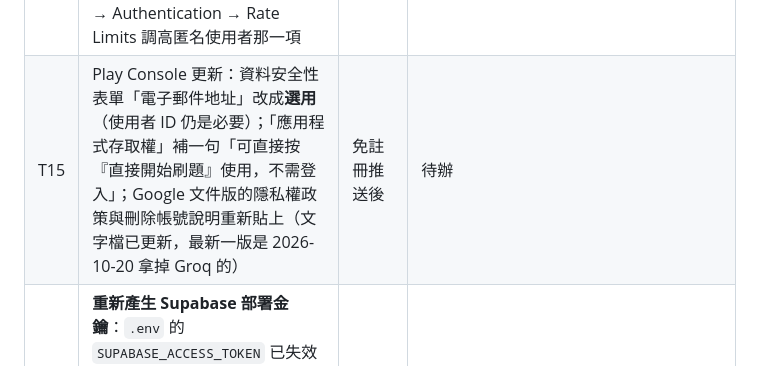
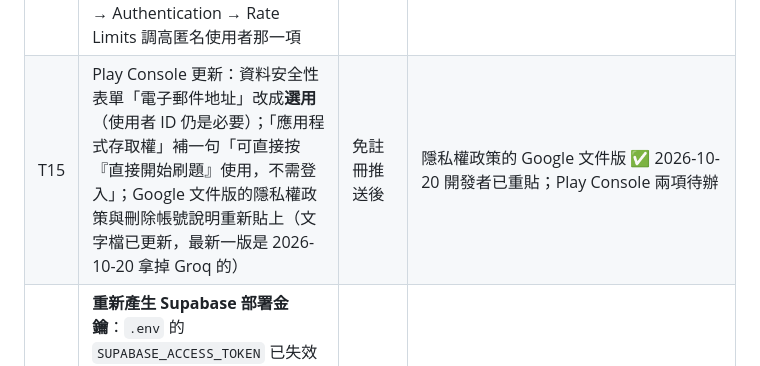
Before and after one commit to hakuhaku24/mis_quizzing, a Markdown page: CURRENT_STATUS.md, the part around the change. GitHub-like rendering.

Commit message:
docs: privacy policy Google Docs copy re-pasted
Co-Authored-By: Claude Opus 5.5 <noreply@anthropic.com>

```diff
--- a/CURRENT_STATUS.md
+++ b/CURRENT_STATUS.md
@@ -235,7 +235,7 @@ mis-grad-exam-coach/
 | T9 | RevenueCat 串 Google Play 時，要在同一個 Google Cloud 專案建立 service account | 做付費功能時 | 之後 |
 | T13 | 自訂寄信服務（SMTP）：Supabase 內建寄信每小時 2 封、且只寄給專案團隊成員，**測試者／使用者的「忘記密碼」信寄不出去**（註冊不受影響：`mailer_autoconfirm` 已開，不需驗證信）。接 Resend 免費方案或 Gmail 應用程式密碼，在 Supabase → Authentication → SMTP 設定；`site_url` 目前還是 `http://localhost:3000`，順便確認重設密碼的導回網址 | 正式上架前 | 待辦（封測期間忘記密碼的人由開發者在 Supabase 後台協助重設） |
 | T14 | 調高「匿名登入」的頻率上限：Supabase 預設同一個 IP 每小時 30 次，台灣行動網路很多人共用同一個對外 IP，上架當天 Threads 湧入時可能有人按「直接開始刷題」失敗。Supabase → Authentication → Rate Limits 調高匿名使用者那一項 | 正式上架前 | 待辦 |
-| T15 | Play Console 更新：資料安全性表單「電子郵件地址」改成**選用**（使用者 ID 仍是必要）；「應用程式存取權」補一句「可直接按『直接開始刷題』使用，不需登入」；Google 文件版的隱私權政策與刪除帳號說明重新貼上（文字檔已更新，最新一版是 2026-10-20 拿掉 Groq 的） | 免註冊推送後 | 待辦 |
+| T15 | Play Console 更新：資料安全性表單「電子郵件地址」改成**選用**（使用者 ID 仍是必要）；「應用程式存取權」補一句「可直接按『直接開始刷題』使用，不需登入」；Google 文件版的隱私權政策與刪除帳號說明重新貼上（文字檔已更新，最新一版是 2026-10-20 拿掉 Groq 的） | 免註冊推送後 | 隱私權政策的 Google 文件版 ✅ 2026-10-20 開發者已重貼；Play Console 兩項待辦 |
 | T16 | **重新產生 Supabase 部署金鑰**：`.env` 的 `SUPABASE_ACCESS_TOKEN` 已失效（2026-10-19 部署 `grade-attempt` 時 Supabase 回 401）。Supabase 網站右上角頭像 → Account preferences → Access Tokens → Generate new token，貼回 `.env` 的 `SUPABASE_ACCESS_TOKEN`，告訴 Claude 部署（見 6.2.15）。之後 `supabase secrets set` 也要用它 | 盡快 | ✅ 2026-10-19 開發者已更新，部署完成 |
 | T12 | 把 App 的 repo（hakuhaku24/mis_quizzing）改成私有：目前公開，題庫資料庫與內部規劃都看得到（金鑰沒有外流，已檢查 git 歷史） | 有空時 | 等待中 |
 | T10 | 詳解裡誤寫成文字的「`\n`」（字面反斜線 n，App 會直接顯示） | — | ✅ 2026-10-15 修正 10 份（程式碼與 LaTeX 裡的 `\n` 不能動，未動），`pipeline/jobs/fix_literal_newlines.py` |
```
